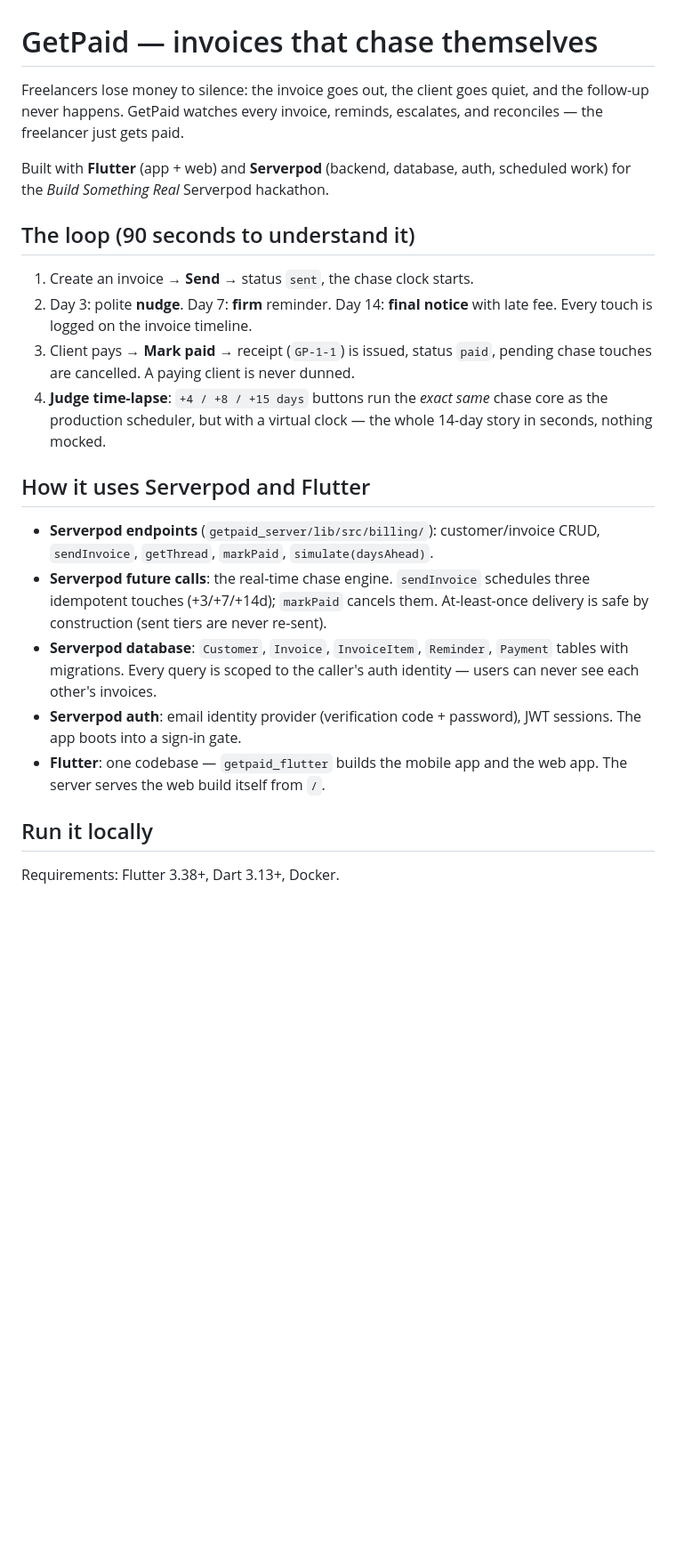
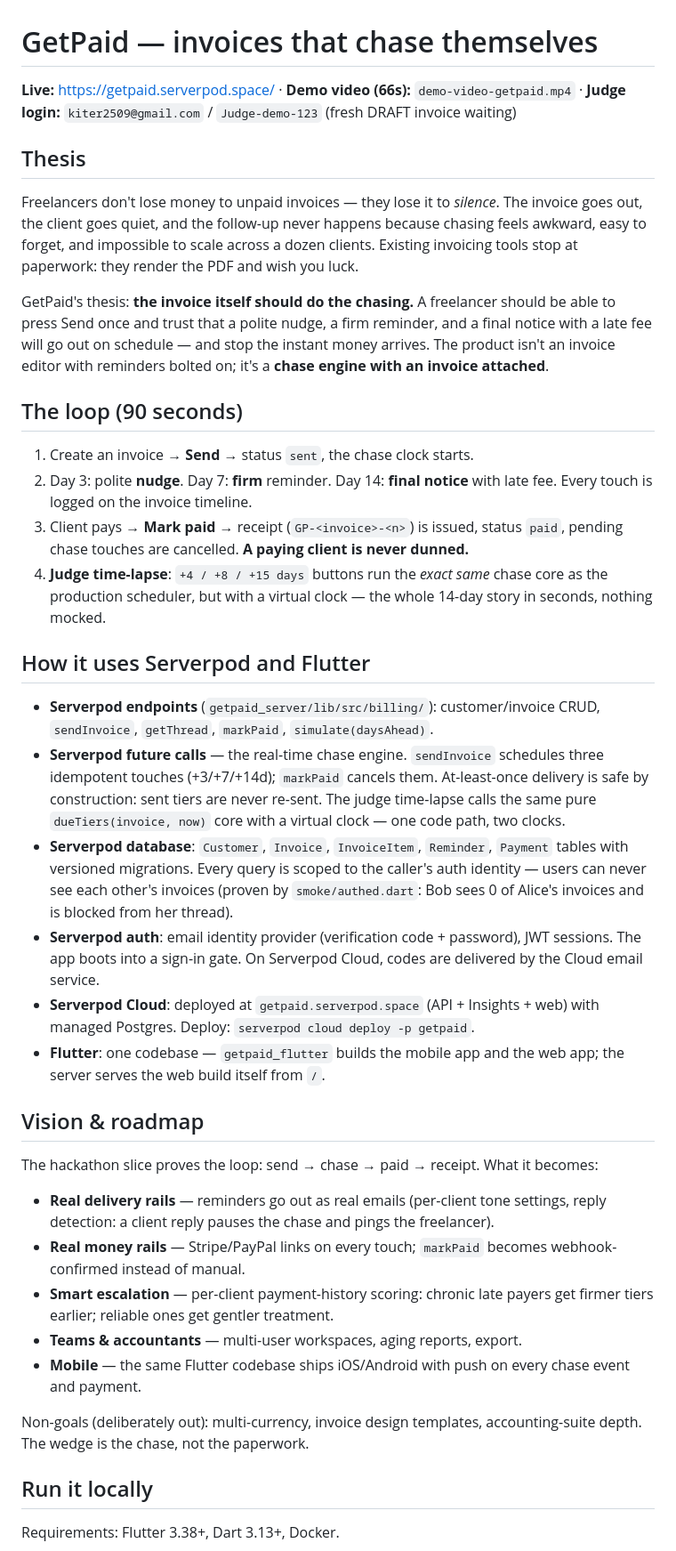
Before and after one commit to memeshee/getpaid, a Markdown page: README.md, the part around one of its changes. Shown at 89% size. Rendered like a GitHub page; blank space fills up the shorter version.

Commit message:
README: thesis, Serverpod/Flutter usage, vision + roadmap, live links

```diff
--- a/README.md
+++ b/README.md
@@ -1,20 +1,30 @@
 # GetPaid — invoices that chase themselves
 
-Freelancers lose money to silence: the invoice goes out, the client goes
-quiet, and the follow-up never happens. GetPaid watches every invoice,
-reminds, escalates, and reconciles — the freelancer just gets paid.
+**Live:** https://getpaid.serverpod.space/ · **Demo video (66s):** `demo-video-getpaid.mp4`
+· **Judge login:** `kiter2509@gmail.com` / `Judge-demo-123` (fresh DRAFT invoice waiting)
 
-Built with **Flutter** (app + web) and **Serverpod** (backend, database,
-auth, scheduled work) for the *Build Something Real* Serverpod hackathon.
+## Thesis
 
-## The loop (90 seconds to understand it)
+Freelancers don't lose money to unpaid invoices — they lose it to *silence*.
+The invoice goes out, the client goes quiet, and the follow-up never happens
+because chasing feels awkward, easy to forget, and impossible to scale across
+a dozen clients. Existing invoicing tools stop at paperwork: they render the
+PDF and wish you luck.
+
+GetPaid's thesis: **the invoice itself should do the chasing.** A freelancer
+should be able to press Send once and trust that a polite nudge, a firm
+reminder, and a final notice with a late fee will go out on schedule — and
+stop the instant money arrives. The product isn't an invoice editor with
+reminders bolted on; it's a **chase engine with an invoice attached**.
+
+## The loop (90 seconds)
 
 1. Create an invoice → **Send** → status `sent`, the chase clock starts.
-2. Day 3: polite **nudge**. Day 7: **firm** reminder. Day 14: **final
-   notice** with late fee. Every touch is logged on the invoice timeline.
-3. Client pays → **Mark paid** → receipt (`GP-1-1`) is issued, status
-   `paid`, pending chase touches are cancelled. A paying client is never
-   dunned.
+2. Day 3: polite **nudge**. Day 7: **firm** reminder. Day 14: **final notice**
+   with late fee. Every touch is logged on the invoice timeline.
+3. Client pays → **Mark paid** → receipt (`GP-<invoice>-<n>`) is issued,
+   status `paid`, pending chase touches are cancelled. **A paying client is
+   never dunned.**
 4. **Judge time-lapse**: `+4 / +8 / +15 days` buttons run the *exact same*
    chase core as the production scheduler, but with a virtual clock — the
    whole 14-day story in seconds, nothing mocked.
@@ -24,17 +34,43 @@ auth, scheduled work) for the *Build Something Real* Serverpod hackathon.
 - **Serverpod endpoints** (`getpaid_server/lib/src/billing/`):
   customer/invoice CRUD, `sendInvoice`, `getThread`, `markPaid`,
   `simulate(daysAhead)`.
-- **Serverpod future calls**: the real-time chase engine. `sendInvoice`
-  schedules three idempotent touches (+3/+7/+14d); `markPaid` cancels
-  them. At-least-once delivery is safe by construction (sent tiers are
-  never re-sent).
-- **Serverpod database**: `Customer`, `Invoice`, `InvoiceItem`,
-  `Reminder`, `Payment` tables with migrations. Every query is scoped to
-  the caller's auth identity — users can never see each other's invoices.
+- **Serverpod future calls** — the real-time chase engine. `sendInvoice`
+  schedules three idempotent touches (+3/+7/+14d); `markPaid` cancels them.
+  At-least-once delivery is safe by construction: sent tiers are never
+  re-sent. The judge time-lapse calls the same pure `dueTiers(invoice, now)`
+  core with a virtual clock — one code path, two clocks.
+- **Serverpod database**: `Customer`, `Invoice`, `InvoiceItem`, `Reminder`,
+  `Payment` tables with versioned migrations. Every query is scoped to the
+  caller's auth identity — users can never see each other's invoices
+  (proven by `smoke/authed.dart`: Bob sees 0 of Alice's invoices and is
+  blocked from her thread).
 - **Serverpod auth**: email identity provider (verification code +
-  password), JWT sessions. The app boots into a sign-in gate.
+  password), JWT sessions. The app boots into a sign-in gate. On Serverpod
+  Cloud, codes are delivered by the Cloud email service.
+- **Serverpod Cloud**: deployed at `getpaid.serverpod.space` (API +
+  Insights + web) with managed Postgres. Deploy: `serverpod cloud deploy
+  -p getpaid`.
 - **Flutter**: one codebase — `getpaid_flutter` builds the mobile app and
-  the web app. The server serves the web build itself from `/`.
+  the web app; the server serves the web build itself from `/`.
+
+## Vision & roadmap
+
+The hackathon slice proves the loop: send → chase → paid → receipt. What it
+becomes:
+
+- **Real delivery rails** — reminders go out as real emails (per-client
+  tone settings, reply detection: a client reply pauses the chase and pings
+  the freelancer).
+- **Real money rails** — Stripe/PayPal links on every touch; `markPaid`
+  becomes webhook-confirmed instead of manual.
+- **Smart escalation** — per-client payment-history scoring: chronic late
+  payers get firmer tiers earlier; reliable ones get gentler treatment.
+- **Teams & accountants** — multi-user workspaces, aging reports, export.
+- **Mobile** — the same Flutter codebase ships iOS/Android with push on
+  every chase event and payment.
+
+Non-goals (deliberately out): multi-currency, invoice design templates,
+accounting-suite depth. The wedge is the chase, not the paperwork.
 
 ## Run it locally
 
```
Also changed, not shown: other parts of README.md (+6 -2 lines).
